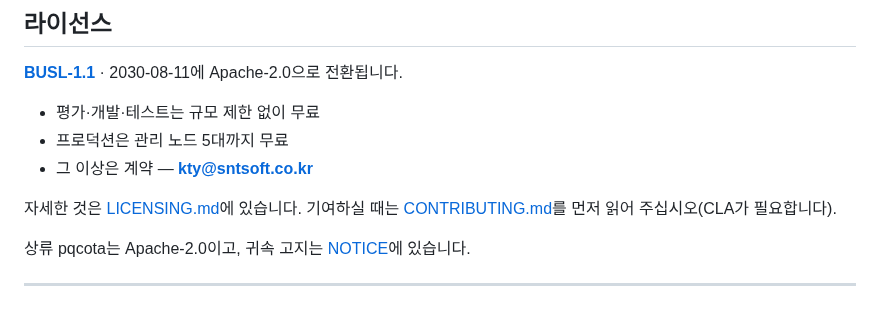
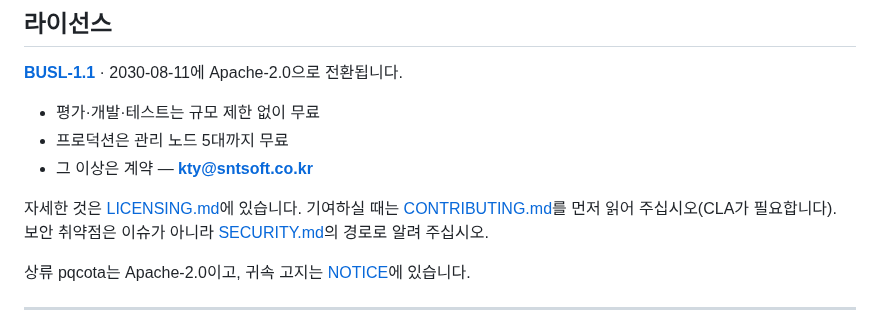
Before and after one commit to sntsoftgit/pqcaton, a Markdown page: README.md, the part around the change. Rendered like a GitHub page.

```diff
--- a/README.md
+++ b/README.md
@@ -115,6 +115,7 @@ pqcota-provision --level l2 plan.json > provision.yml   # pqcota 리포의 명
 
 자세한 것은 [LICENSING.md](LICENSING.md)에 있습니다. 기여하실 때는
 [CONTRIBUTING.md](CONTRIBUTING.md)를 먼저 읽어 주십시오(CLA가 필요합니다).
+보안 취약점은 이슈가 아니라 [SECURITY.md](SECURITY.md)의 경로로 알려 주십시오.
 
 상류 pqcota는 Apache-2.0이고, 귀속 고지는 [NOTICE](NOTICE)에 있습니다.
 
```
Also changed, not shown: CONTRIBUTING.md (+1 -1 lines), SECURITY.md (added, +56 -0 lines).
